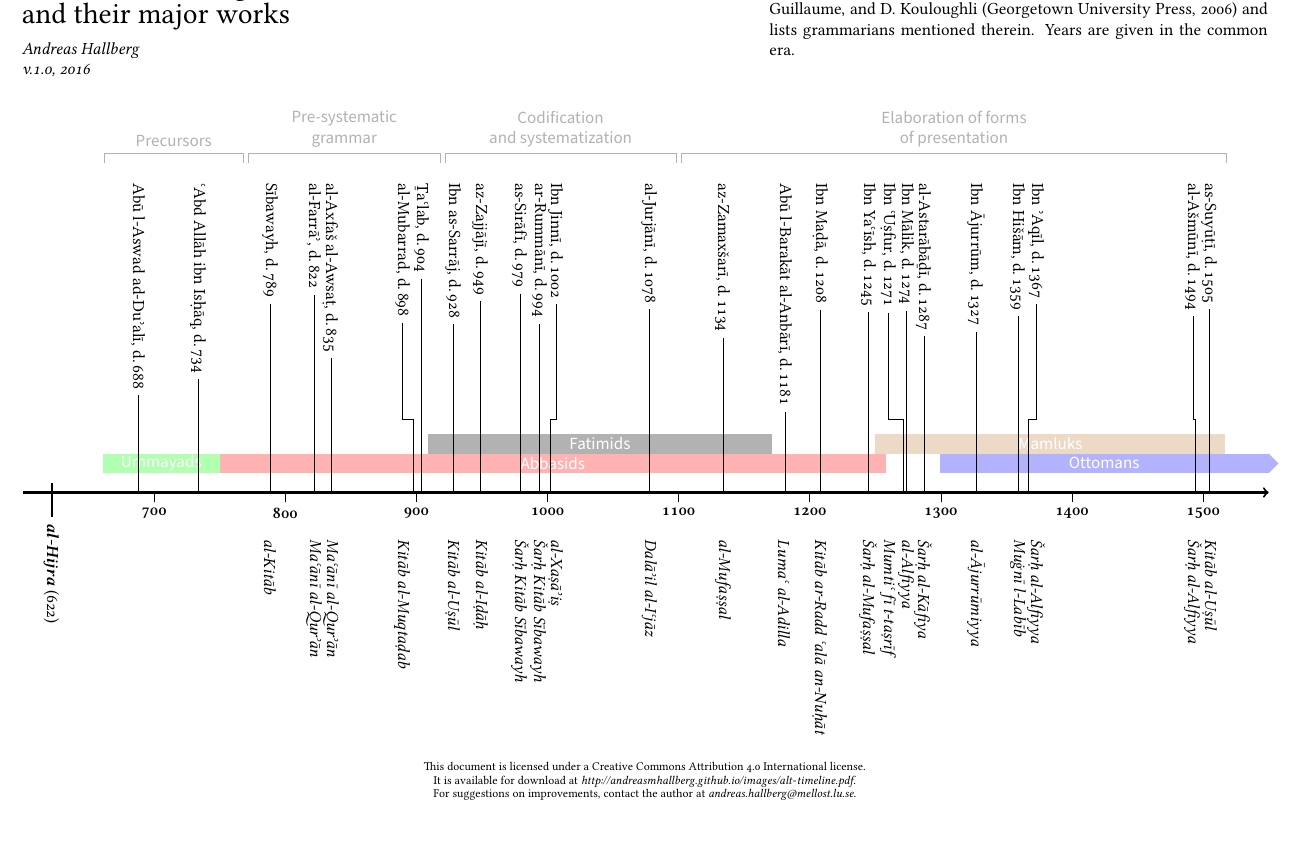
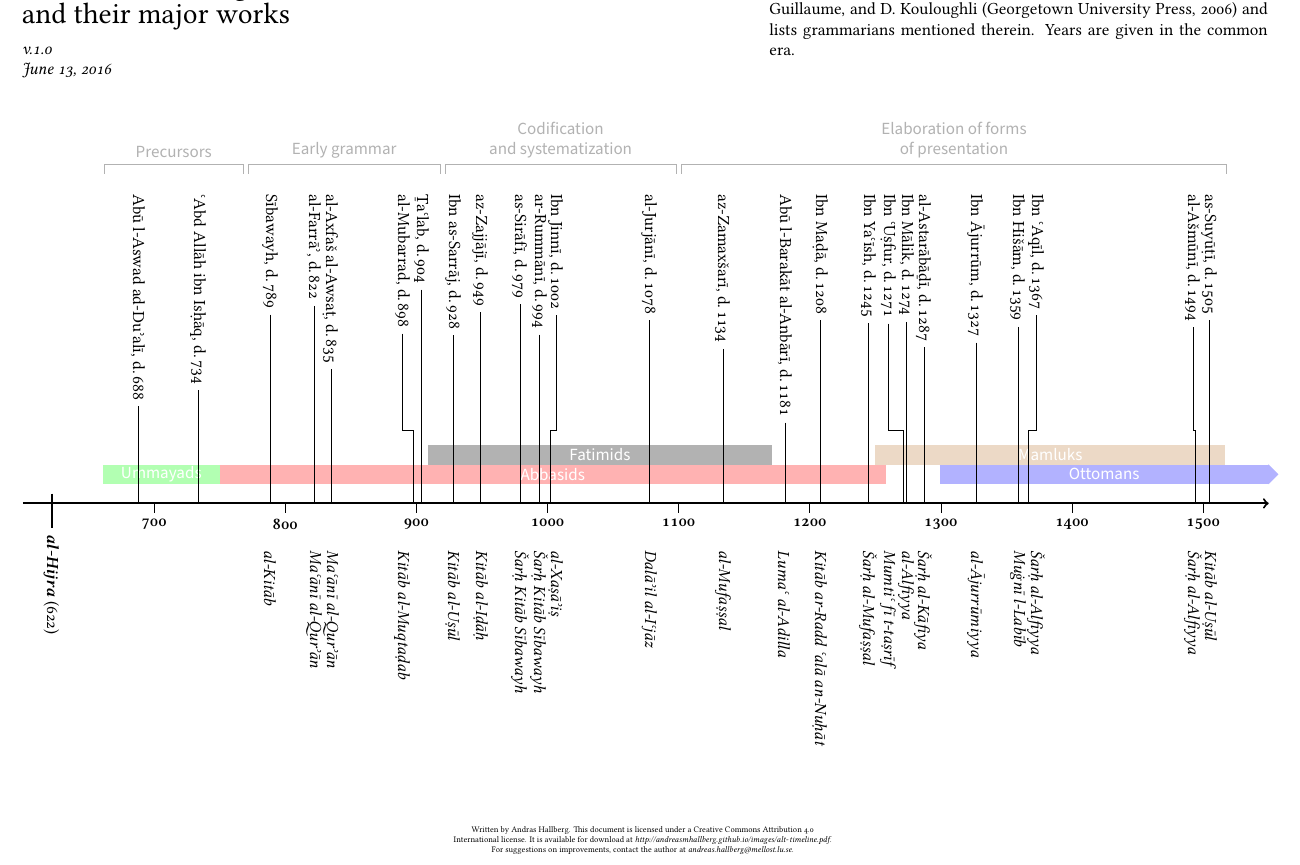
Before and after one commit to andreasmhallberg/alt-timeline, a LaTeX document (alt-timeline.tex): part of the page, cut so that both start at the same text. Compiled offline with XeLaTeX.

Commit message:
minor edit

```diff
--- a/alt-timeline.tex
+++ b/alt-timeline.tex
@@ -76,8 +76,7 @@
 
 \begin{minipage}[t]{.4\textwidth}
 {\LARGE Timeline of Arab grammarians\\and their major works}\\[\medskipamount]
-\textit{Andreas Hallberg\\
-v.1.0, 2016}
+\textit{v.1.0\\\today}
 \end{minipage}
 \hfill
 \begin{minipage}[t]{.4\textwidth}
@@ -169,10 +168,14 @@ This timeline is based on \textit{The Arabic Linguistic Tradition} by G. Bohas,
 
 \end{tikzpicture}
 
-% \vfill\null
+\vfill\null
 \center
-\scriptsize
-This document is licensed under a Creative Commons Attribution 4.0 International license.\\
-It is available for download at \url{http://andreasmhallberg.github.io/images/alt-timeline.pdf}.\\
+\begin{minipage}{8cm}
+\center
+\tiny
+Written by Andras Hallberg. This document is licensed under a Creative Commons Attribution 4.0 International license.
+It is available for download at \url{http://andreasmhallberg.github.io/images/alt-timeline.pdf}.
 For suggestions on improvements, contact the author at \href{mailto:andreas.hallberg@mellost.lu.se}{\itshape andreas.hallberg@mellost.lu.se}.
+\end{minipage}
+\vspace{-1cm}
 \end{document}
```
Also changed, not shown: alt-timeline.pdf, alt-timeline.tex (4 more changed lines).
